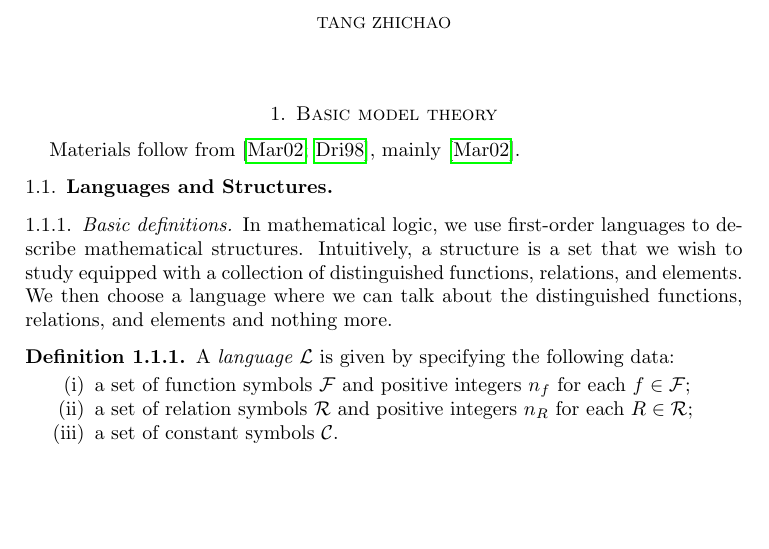
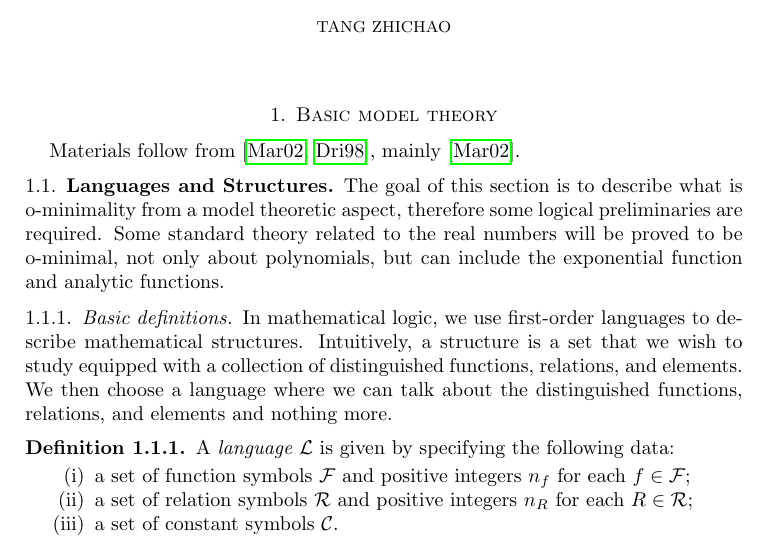
Before and after one commit to Tang-Zhichao/o-minimality, a LaTeX paper (o-minimal-notes.tex): part of page 1 of 17, cut so that both start at the same text, the shorter picture padded with empty space. Compiled offline with pdfLaTeX.

Commit message:
update on intro

```diff
--- a/o-minimal-notes.tex
+++ b/o-minimal-notes.tex
@@ -48,6 +48,13 @@
 Materials follow from \cite{zbMATH01821671,zbMATH01160037},
 mainly \cite{zbMATH01821671}.
 \subsection{Languages and Structures}
+The goal of this section is to describe what is o-minimality
+from a model theoretic aspect,
+therefore some logical preliminaries are required.
+Some standard theory related to the real numbers
+will be proved to be o-minimal,
+not only about polynomials, but can include the exponential function and analytic functions.
+
 \subsubsection{Basic definitions}
 In mathematical logic,
 we use first-order languages to describe mathematical structures.
```
